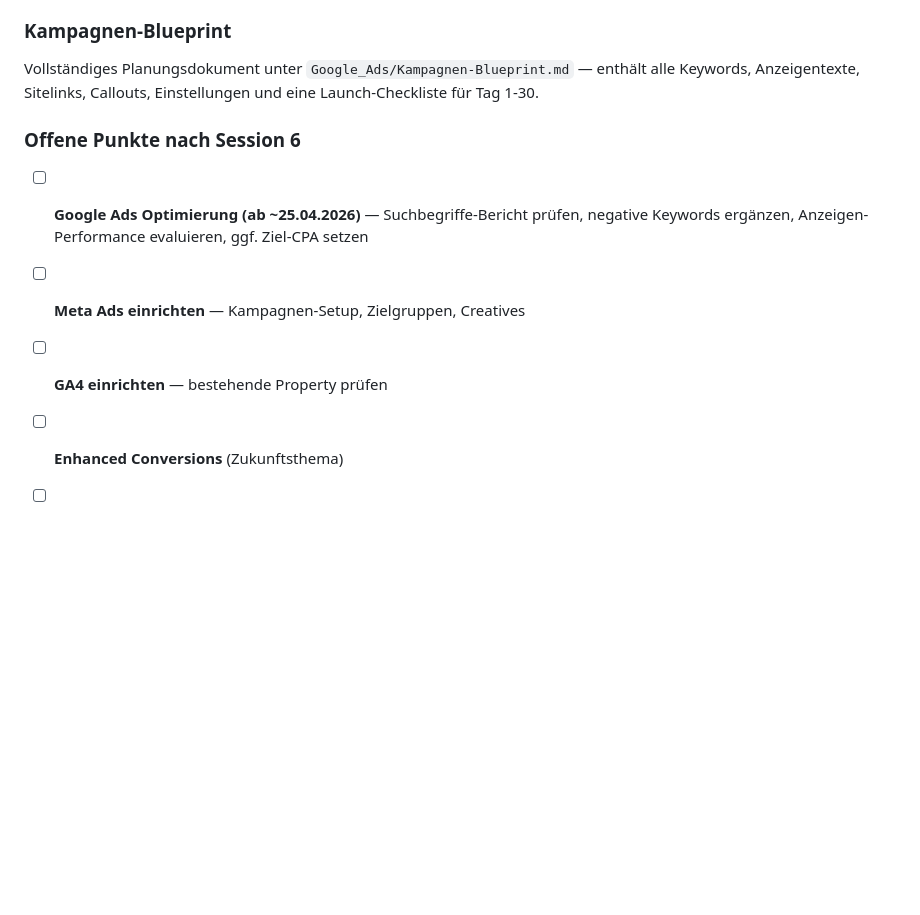
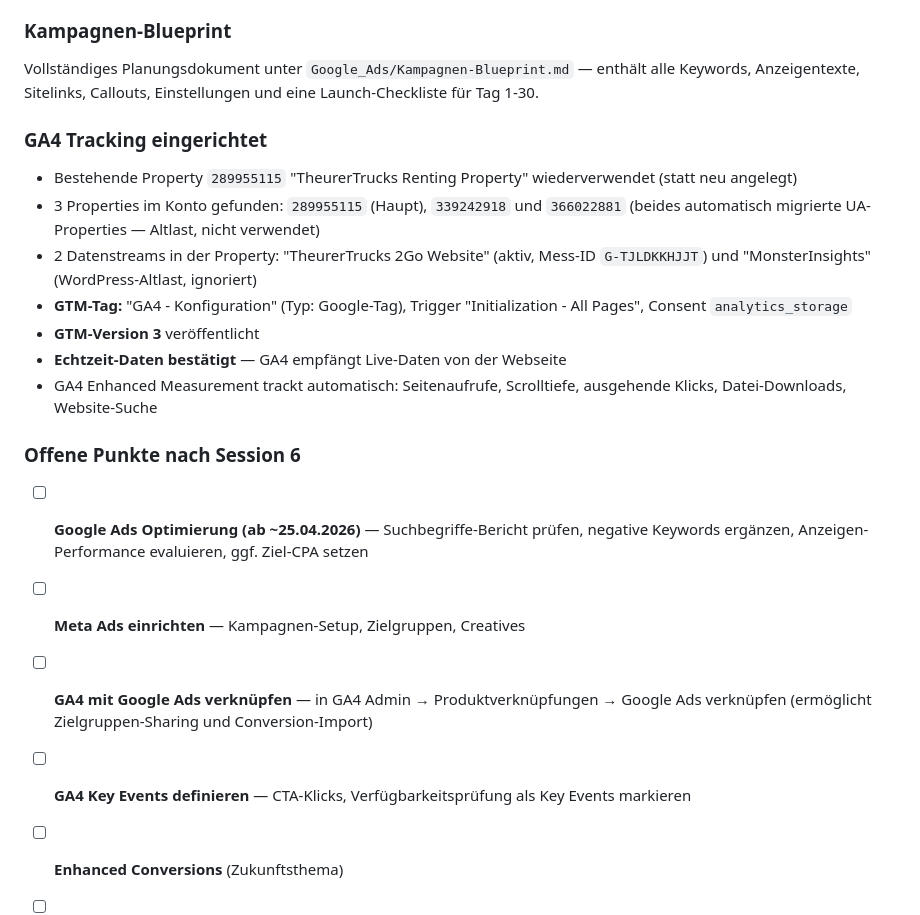
Before and after one commit to andreastheurer-tt2go/theurer-trucks-2go-webseite, a Markdown page: docs/HISTORY.md, the part around the change. GitHub-like rendering; blank space fills up the shorter version.

Commit message:
docs: GA4 Tracking eingerichtet (G-TJLDKKHJJT, Property 289955115)
GA4 via GTM live — bestehende Property wiederverwendet, Google-Tag mit Initialization-Trigger und analytics_storage Consent. Echtzeit-Daten bestätigt.

Co-Authored-By: Claude Opus 4.6 (1M context) <noreply@anthropic.com>

```diff
--- a/docs/HISTORY.md
+++ b/docs/HISTORY.md
@@ -373,10 +373,21 @@ Nach Domain-Umzug auf `.de` funktionierte der Cookiebot-Banner nicht mehr. Ursac
 
 Vollständiges Planungsdokument unter `Google_Ads/Kampagnen-Blueprint.md` — enthält alle Keywords, Anzeigentexte, Sitelinks, Callouts, Einstellungen und eine Launch-Checkliste für Tag 1-30.
 
+### GA4 Tracking eingerichtet
+
+- Bestehende Property `289955115` "TheurerTrucks Renting Property" wiederverwendet (statt neu angelegt)
+- 3 Properties im Konto gefunden: `289955115` (Haupt), `339242918` und `366022881` (beides automatisch migrierte UA-Properties — Altlast, nicht verwendet)
+- 2 Datenstreams in der Property: "TheurerTrucks 2Go Website" (aktiv, Mess-ID `G-TJLDKKHJJT`) und "MonsterInsights" (WordPress-Altlast, ignoriert)
+- **GTM-Tag:** "GA4 - Konfiguration" (Typ: Google-Tag), Trigger "Initialization - All Pages", Consent `analytics_storage`
+- **GTM-Version 3** veröffentlicht
+- **Echtzeit-Daten bestätigt** — GA4 empfängt Live-Daten von der Webseite
+- GA4 Enhanced Measurement trackt automatisch: Seitenaufrufe, Scrolltiefe, ausgehende Klicks, Datei-Downloads, Website-Suche
+
 ### Offene Punkte nach Session 6
 
 - [ ] **Google Ads Optimierung (ab ~25.04.2026)** — Suchbegriffe-Bericht prüfen, negative Keywords ergänzen, Anzeigen-Performance evaluieren, ggf. Ziel-CPA setzen
 - [ ] **Meta Ads einrichten** — Kampagnen-Setup, Zielgruppen, Creatives
-- [ ] **GA4 einrichten** — bestehende Property prüfen
+- [ ] **GA4 mit Google Ads verknüpfen** — in GA4 Admin → Produktverknüpfungen → Google Ads verknüpfen (ermöglicht Zielgruppen-Sharing und Conversion-Import)
+- [ ] **GA4 Key Events definieren** — CTA-Klicks, Verfügbarkeitsprüfung als Key Events markieren
 - [ ] **Enhanced Conversions** (Zukunftsthema)
 - [ ] **Favicon-Einbindung**
```
Also changed, not shown: CLAUDE.md (+2 -1 lines).
